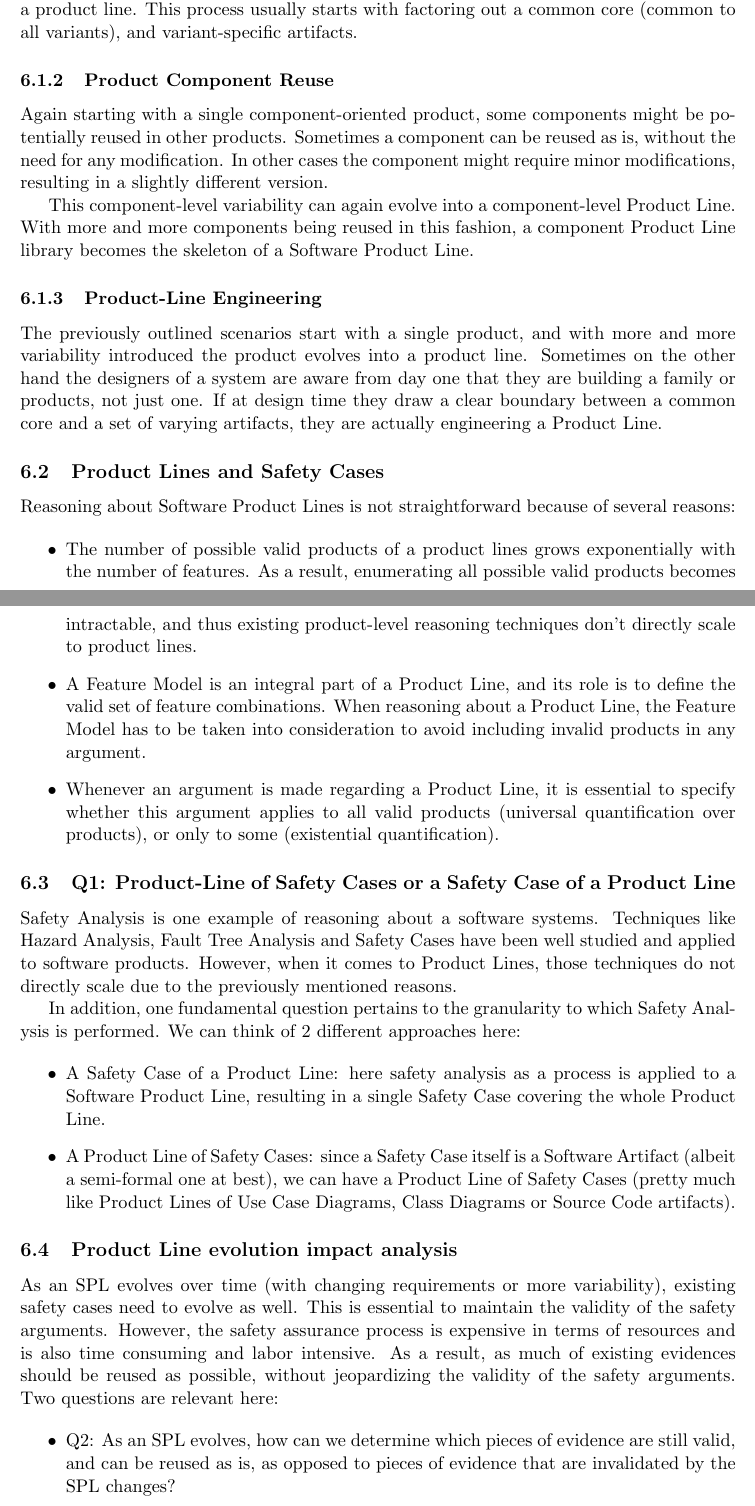
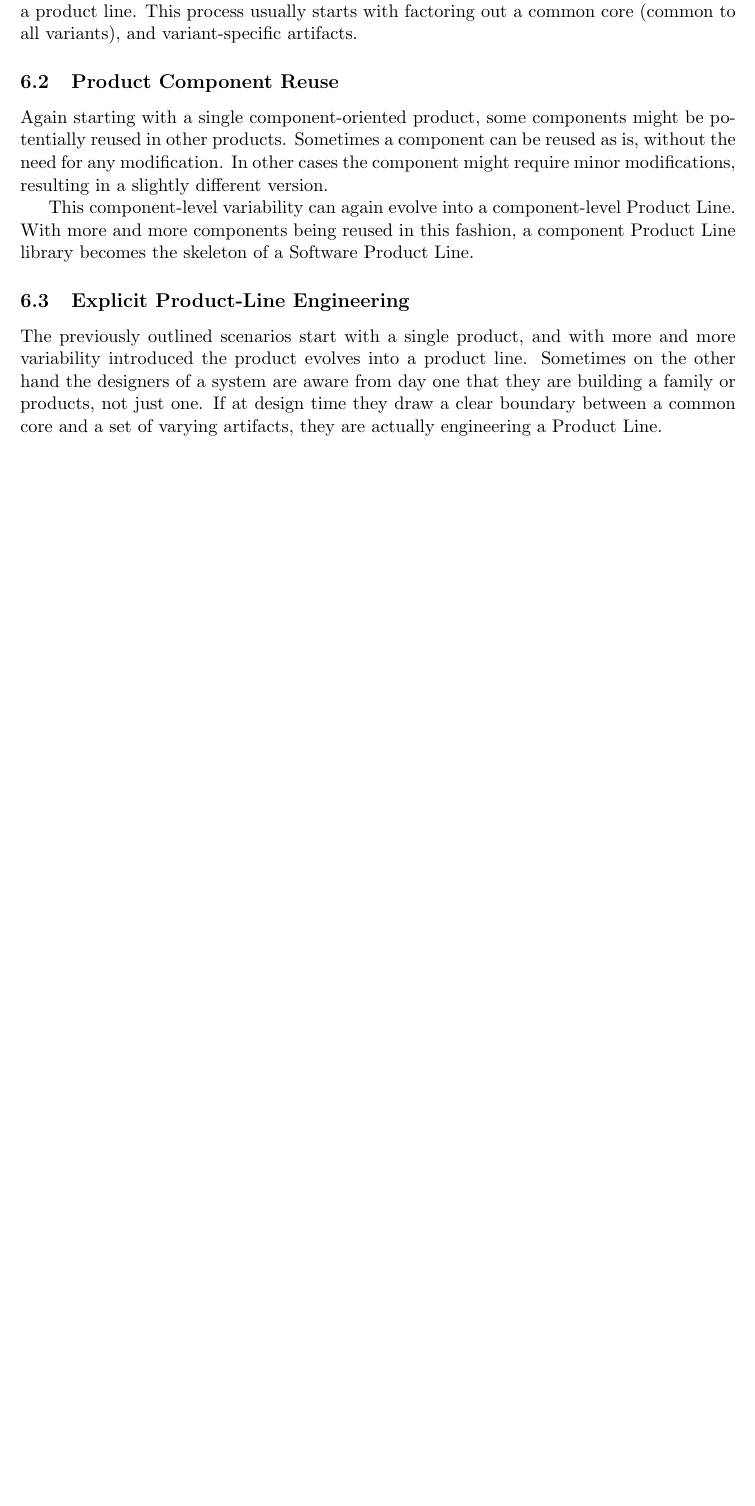
Before and after one commit to ramyshahin/ProductLineAnalysis, a LaTeX document (doc/SafetyCases/SafetyCasesPL.tex): two parts of pages 11 and 12 of 13 before the commit and part of page 10 of 11 after it, the two joined at a grey line, cut so that both start at the same text, the shorter picture padded with empty space. Compiled offline with pdfLaTeX.

```diff
--- a/doc/SafetyCases/SafetyCasesPL.tex
+++ b/doc/SafetyCases/SafetyCasesPL.tex
@@ -455,55 +431,55 @@
 
 One way to manage ad-hoc variability is to evolve a single product with variability in a product line. This process usually starts with factoring out a common core (common to all variants), and variant-specific artifacts.
 
-\subsubsection{Product Component Reuse}
+\subsection{Product Component Reuse}
 
 Again starting with a single component-oriented product, some components might be potentially reused in other products. Sometimes a component can be reused as is, without the need for any modification. In other cases the component might require minor modifications, resulting in a slightly different version.
 
 This component-level variability can again evolve into a component-level Product Line. With more and more components being reused in this fashion, a component Product Line library becomes the skeleton of a Software Product Line.
 
-\subsubsection{Product-Line Engineering}
+\subsection{Explicit Product-Line Engineering}
 
 The previously outlined scenarios start with a single product, and with more and more variability introduced the product evolves into a product line. Sometimes on the other hand the designers of a system are aware from day one that they are building a family or products, not just one. If at design time they draw a clear boundary between a common core and a set of varying artifacts, they are actually engineering a Product Line.
 
-\subsection{Product Lines and Safety Cases}
-
-Reasoning about Software Product Lines is not straightforward because of several reasons:
-
-\begin{itemize}
-
-\item The number of possible valid products of a product lines grows exponentially with the number of features. As a result, enumerating all possible valid products becomes intractable, and thus existing product-level reasoning techniques don't directly scale to product lines.
-
-\item A Feature Model is an integral part of a Product Line, and its role is to define the valid set of feature combinations. When reasoning about a Product Line, the Feature Model has to be taken into consideration to avoid including invalid products in any argument.
-
-\item Whenever an argument is made regarding a Product Line, it is essential to specify whether this argument applies to all valid products (universal quantification over products), or only to some (existential quantification).
-
-\end{itemize}
-
-\subsection{Q1: Product-Line of Safety Cases or a Safety Case of a Product Line}
-
-Safety Analysis is one example of reasoning about a software systems. Techniques like Hazard Analysis, Fault Tree Analysis and Safety Cases have been well studied and applied to software products. However, when it comes to Product Lines, those techniques do not directly scale due to the previously mentioned reasons.
-
-In addition, one fundamental question pertains to the granularity to which Safety Analysis is performed. We can think of 2 different approaches here:
-
-\begin{itemize}
-
-\item A Safety Case of a Product Line: here safety analysis as a process is applied to a Software Product Line, resulting in a single Safety Case covering the whole Product Line.
-
-\item A Product Line of Safety Cases: since a Safety Case itself is a Software Artifact (albeit a semi-formal one at best), we can have a Product Line of Safety Cases (pretty much like Product Lines of Use Case Diagrams, Class Diagrams or Source Code artifacts).
-
-\end{itemize}
-
-\subsection{Product Line evolution impact analysis}
-
-As an SPL evolves over time (with changing requirements or more variability), existing safety cases need to evolve as well. This is essential to maintain the validity of the safety arguments. However, the safety assurance process is expensive in terms of resources and is also time consuming and labor intensive. As a result, as much of existing evidences should be reused as possible, without jeopardizing the validity of the safety arguments. Two questions are relevant here:
-
-\begin{itemize}
-
-\item Q2: As an SPL evolves, how can we determine which pieces of evidence are still valid, and can be reused as is, as opposed to pieces of evidence that are invalidated by the SPL changes?
-
-\item Q3: Within a single piece of evidence, how much reuse can be achieved? For example, if the results of a test suite and considered a piece of evidence, how much of the test cases are common across variants and how much are variant-specific? How easy is it to draw a correspondence between features, goals/sub-goals and evidences/sub-evidences?
-
-\end{itemize}
+%\subsection{Product Lines and Safety Cases}
+%
+%Reasoning about Software Product Lines is not straightforward because of several reasons:
+%
+%\begin{itemize}
+%
+%\item The number of possible valid products of a product lines grows exponentially with the number of features. As a result, enumerating all possible valid products becomes intractable, and thus existing product-level reasoning techniques don't directly scale to product lines.
+%
+%\item A Feature Model is an integral part of a Product Line, and its role is to define the valid set of feature combinations. When reasoning about a Product Line, the Feature Model has to be taken into consideration to avoid including invalid products in any argument.
+%
+%\item Whenever an argument is made regarding a Product Line, it is essential to specify whether this argument applies to all valid products (universal quantification over products), or only to some (existential quantification).
+%
+%\end{itemize}
+%
+%\subsection{Q1: Product-Line of Safety Cases or a Safety Case of a Product Line}
+%
+%Safety Analysis is one example of reasoning about a software systems. Techniques like Hazard Analysis, Fault Tree Analysis and Safety Cases have been well studied and applied to software products. However, when it comes to Product Lines, those techniques do not directly scale due to the previously mentioned reasons.
+%
+%In addition, one fundamental question pertains to the granularity to which Safety Analysis is performed. We can think of 2 different approaches here:
+%
+%\begin{itemize}
+%
+%\item A Safety Case of a Product Line: here safety analysis as a process is applied to a Software Product Line, resulting in a single Safety Case covering the whole Product Line.
+%
+%\item A Product Line of Safety Cases: since a Safety Case itself is a Software Artifact (albeit a semi-formal one at best), we can have a Product Line of Safety Cases (pretty much like Product Lines of Use Case Diagrams, Class Diagrams or Source Code artifacts).
+%
+%\end{itemize}
+%
+%\subsection{Product Line evolution impact analysis}
+%
+%As an SPL evolves over time (with changing requirements or more variability), existing safety cases need to evolve as well. This is essential to maintain the validity of the safety arguments. However, the safety assurance process is expensive in terms of resources and is also time consuming and labor intensive. As a result, as much of existing evidences should be reused as possible, without jeopardizing the validity of the safety arguments. Two questions are relevant here:
+%
+%\begin{itemize}
+%
+%\item Q2: As an SPL evolves, how can we determine which pieces of evidence are still valid, and can be reused as is, as opposed to pieces of evidence that are invalidated by the SPL changes?
+%
+%\item Q3: Within a single piece of evidence, how much reuse can be achieved? For example, if the results of a test suite and considered a piece of evidence, how much of the test cases are common across variants and how much are variant-specific? How easy is it to draw a correspondence between features, goals/sub-goals and evidences/sub-evidences?
+%
+%\end{itemize}
 
 \bibliographystyle{abbrv}
 \bibliography{SafetyCasesPL}
```
Also changed, not shown: doc/SafetyCases/SafetyCaseExample.jpg (added), doc/SafetyCases/SafetyCasesPL.tex (40 more changed lines).
